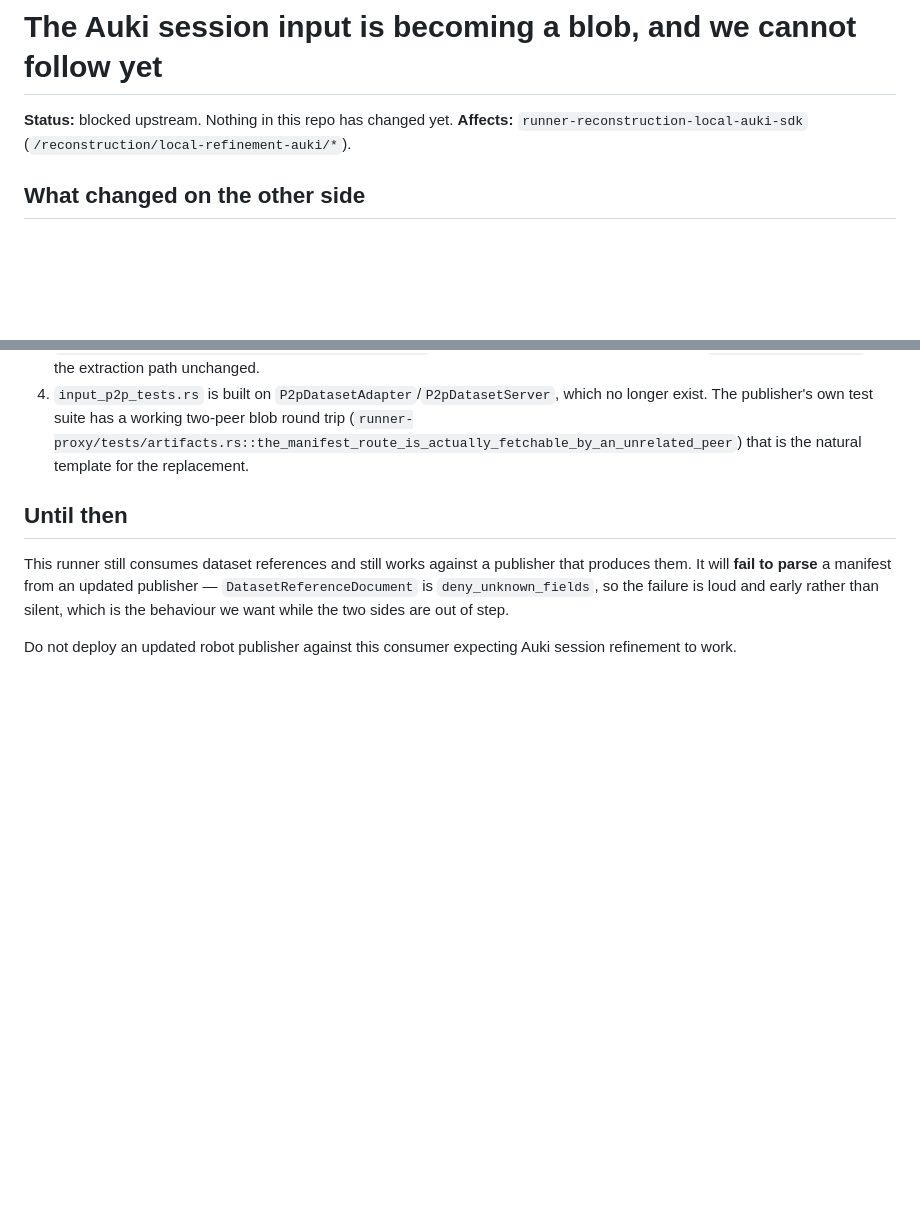
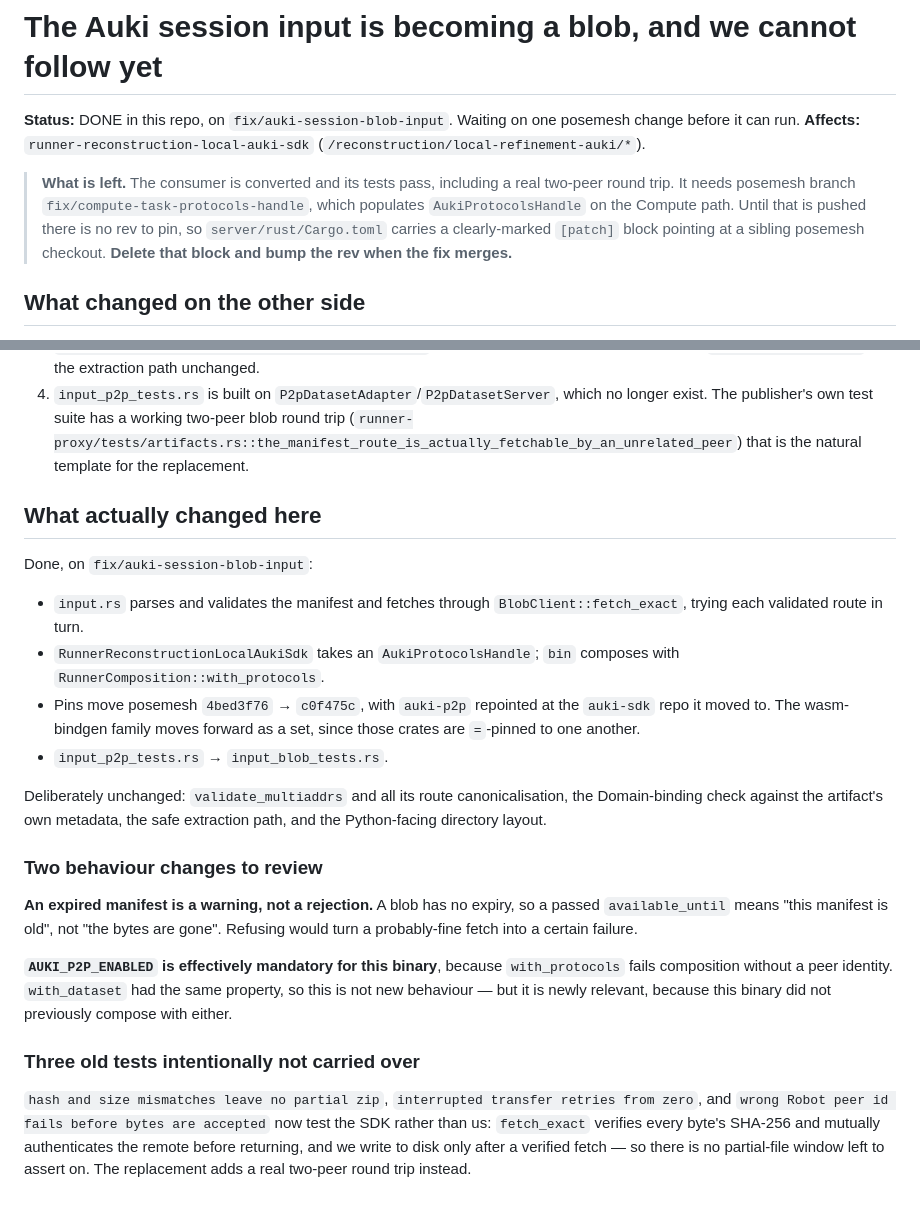
Before and after one commit to aukilabs/reconstruction-server, a Markdown page: docs/auki-session-input-blob-migration.md, 2 parts joined by grey strips. Drawn GitHub-style; blank space fills up the shorter version.

Commit message:
docs: mark the blob migration done, pending the posemesh handle
Records what actually changed, the two behaviour changes a reviewer should look
at (an expired manifest is now a warning; AUKI_P2P_ENABLED becomes mandatory for
this binary), and why three of the old P2P tests were not carried over -- they
test the SDK now, not us.

Co-Authored-By: Claude Opus 5 (1M context) <noreply@anthropic.com>

```diff
--- a/docs/auki-session-input-blob-migration.md
+++ b/docs/auki-session-input-blob-migration.md
@@ -1,7 +1,16 @@
 # The Auki session input is becoming a blob, and we cannot follow yet
 
-**Status:** blocked upstream. Nothing in this repo has changed yet.
+**Status:** DONE in this repo, on `fix/auki-session-blob-input`. Waiting on one
+posemesh change before it can run.
 **Affects:** `runner-reconstruction-local-auki-sdk` (`/reconstruction/local-refinement-auki/*`).
+
+> **What is left.** The consumer is converted and its tests pass, including a
+> real two-peer round trip. It needs posemesh branch
+> `fix/compute-task-protocols-handle`, which populates `AukiProtocolsHandle` on
+> the Compute path. Until that is pushed there is no rev to pin, so
+> `server/rust/Cargo.toml` carries a clearly-marked `[patch]` block pointing at a
+> sibling posemesh checkout. **Delete that block and bump the rev when the fix
+> merges.**
 
 ## What changed on the other side
 
@@ -161,13 +170,39 @@ question rather than an open design decision.
    round trip (`runner-proxy/tests/artifacts.rs::the_manifest_route_is_actually_fetchable_by_an_unrelated_peer`)
    that is the natural template for the replacement.
 
-## Until then
+## What actually changed here
 
-This runner still consumes dataset references and still works against a
-publisher that produces them. It will **fail to parse** a manifest from an
-updated publisher — `DatasetReferenceDocument` is `deny_unknown_fields`, so the
-failure is loud and early rather than silent, which is the behaviour we want
-while the two sides are out of step.
+Done, on `fix/auki-session-blob-input`:
 
-Do not deploy an updated robot publisher against this consumer expecting Auki
-session refinement to work.
+- `input.rs` parses and validates the manifest and fetches through
+  `BlobClient::fetch_exact`, trying each validated route in turn.
+- `RunnerReconstructionLocalAukiSdk` takes an `AukiProtocolsHandle`; `bin`
+  composes with `RunnerComposition::with_protocols`.
+- Pins move posemesh `4bed3f76` → `c0f475c`, with `auki-p2p` repointed at the
+  `auki-sdk` repo it moved to. The wasm-bindgen family moves forward as a set,
+  since those crates are `=`-pinned to one another.
+- `input_p2p_tests.rs` → `input_blob_tests.rs`.
+
+Deliberately unchanged: `validate_multiaddrs` and all its route
+canonicalisation, the Domain-binding check against the artifact's own metadata,
+the safe extraction path, and the Python-facing directory layout.
+
+### Two behaviour changes to review
+
+**An expired manifest is a warning, not a rejection.** A blob has no expiry, so
+a passed `available_until` means "this manifest is old", not "the bytes are
+gone". Refusing would turn a probably-fine fetch into a certain failure.
+
+**`AUKI_P2P_ENABLED` is effectively mandatory for this binary**, because
+`with_protocols` fails composition without a peer identity. `with_dataset` had
+the same property, so this is not new behaviour — but it is newly relevant,
+because this binary did not previously compose with either.
+
+### Three old tests intentionally not carried over
+
+`hash and size mismatches leave no partial zip`, `interrupted transfer retries
+from zero`, and `wrong Robot peer id fails before bytes are accepted` now test
+the SDK rather than us: `fetch_exact` verifies every byte's SHA-256 and mutually
+authenticates the remote before returning, and we write to disk only after a
+verified fetch — so there is no partial-file window left to assert on. The
+replacement adds a real two-peer round trip instead.
```
